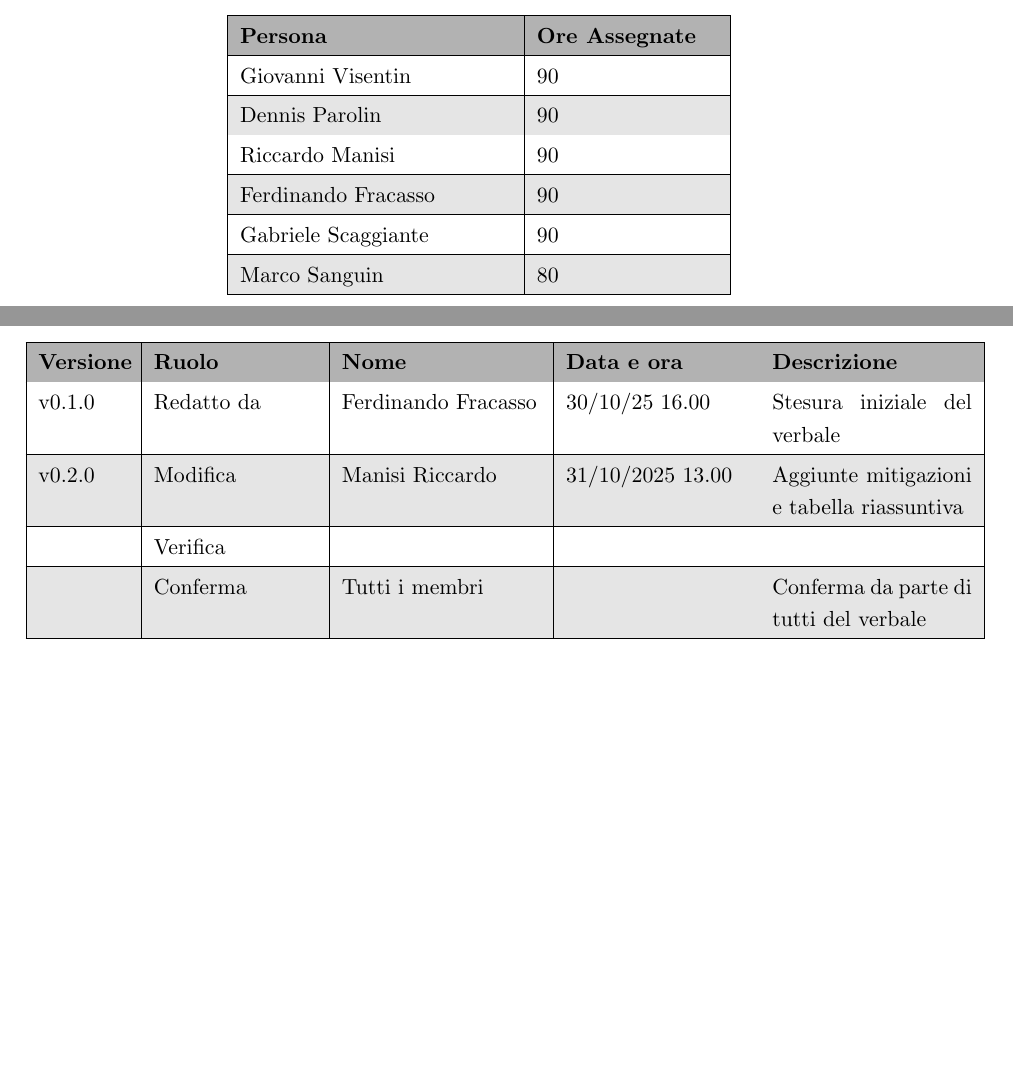
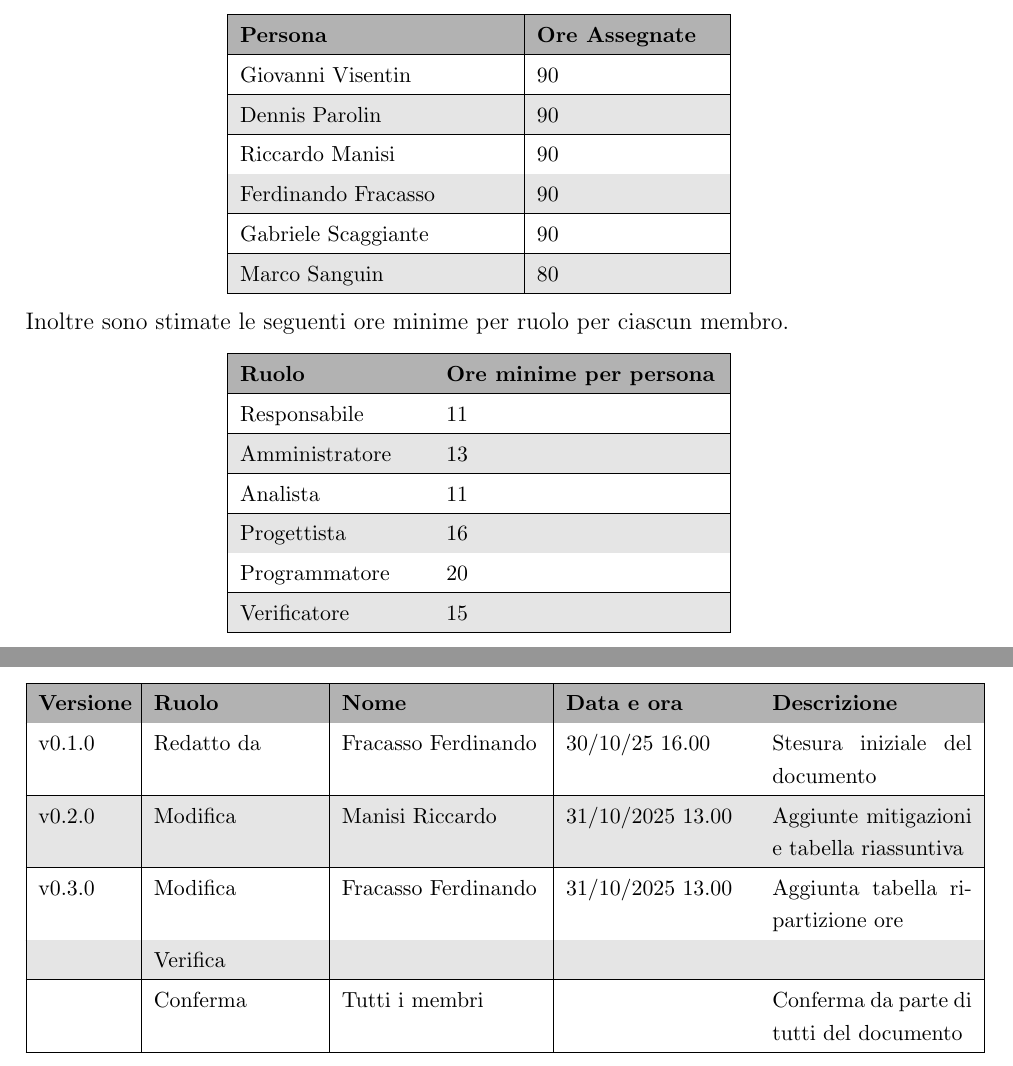
Before and after one commit to SWE-BitByBit/SWE-project, a LaTeX document (candidatura/Documento_costi_e_rischi.tex): two parts of pages 5 and 7 of 7, joined at a grey line, cut so that both start at the same text, the shorter picture padded with empty space. Compiled offline with pdfLaTeX.

Commit message:
Aggiunta tabella spartizione ore minime nel Documento_costi_e_rischi.tex

```diff
--- a/candidatura/Documento_costi_e_rischi.tex
+++ b/candidatura/Documento_costi_e_rischi.tex
@@ -223,6 +223,37 @@ La tabella seguente indica la disponibilità oraria di ciascun membro.
     \end{tabular}
 \end{center}
 
+Inoltre sono stimate le seguenti ore minime per ruolo per ciascun membro.
+\space
+\begin{center}
+    \small
+    \renewcommand{\arraystretch}{1.2}
+    \arrayrulecolor{black}
+    \begin{tabular}{|p{0.20\linewidth}|p{0.30\linewidth}|}
+        \hline
+        \rowcolor{gray!60}
+        \textbf{Ruolo} & \textbf{Ore minime per persona}\\
+        \hline
+        \rowcolor{white}
+        Responsabile & 11 \\
+        \hline
+        \rowcolor{gray!20}
+        Amministratore & 13 \\
+        \hline
+        \rowcolor{white}
+        Analista & 11 \\
+        \hline
+        \rowcolor{gray!20}
+        Progettista & 16 \\
+        \hline
+        \rowcolor{white}
+        Programmatore & 20 \\
+        \hline
+        \rowcolor{gray!20}
+        Verificatore & 15 \\
+        \hline
+    \end{tabular}
+\end{center}
 % ---------- PREVENTIVO COSTI ----------
 \section{Preventivo Costi}
 In seguito è riportata una tabella contente le ore assegnate a ciascun ruolo, il relativo costo orario per ruolo ed il conseguente costo totale, sempre diviso per ruolo.
@@ -275,16 +306,19 @@ La data di consegna prevista per il progetto è il 08/03/2026.
 \textbf{Versione} & \textbf{Ruolo} & \textbf{Nome} & \textbf{Data e ora} & \textbf{Descrizione} \\
 \hline
 \rowcolor{white}
-v0.1.0 & Redatto da & Ferdinando Fracasso & 30/10/25 16.00 & Stesura iniziale del verbale \\
+v0.1.0 & Redatto da & Fracasso Ferdinando & 30/10/25 16.00 & Stesura iniziale del documento \\
 \hline
 \rowcolor{gray!20}
 v0.2.0 & Modifica & Manisi Riccardo & 31/10/2025 13.00 & Aggiunte mitigazioni e tabella riassuntiva \\
 \hline
 \rowcolor{white}
+v0.3.0 & Modifica & Fracasso Ferdinando & 31/10/2025 13.00 & Aggiunta tabella ripartizione ore \\
+\hline
+\rowcolor{gray!20}
  & Verifica &  &  &  \\
 \hline
-\rowcolor{gray!20}
- & Conferma & Tutti i membri &  & Conferma da parte di tutti del verbale \\
+\rowcolor{white}
+ & Conferma & Tutti i membri &  & Conferma da parte di tutti del documento \\
 \hline
 \end{tabular}
 \end{center}
```
